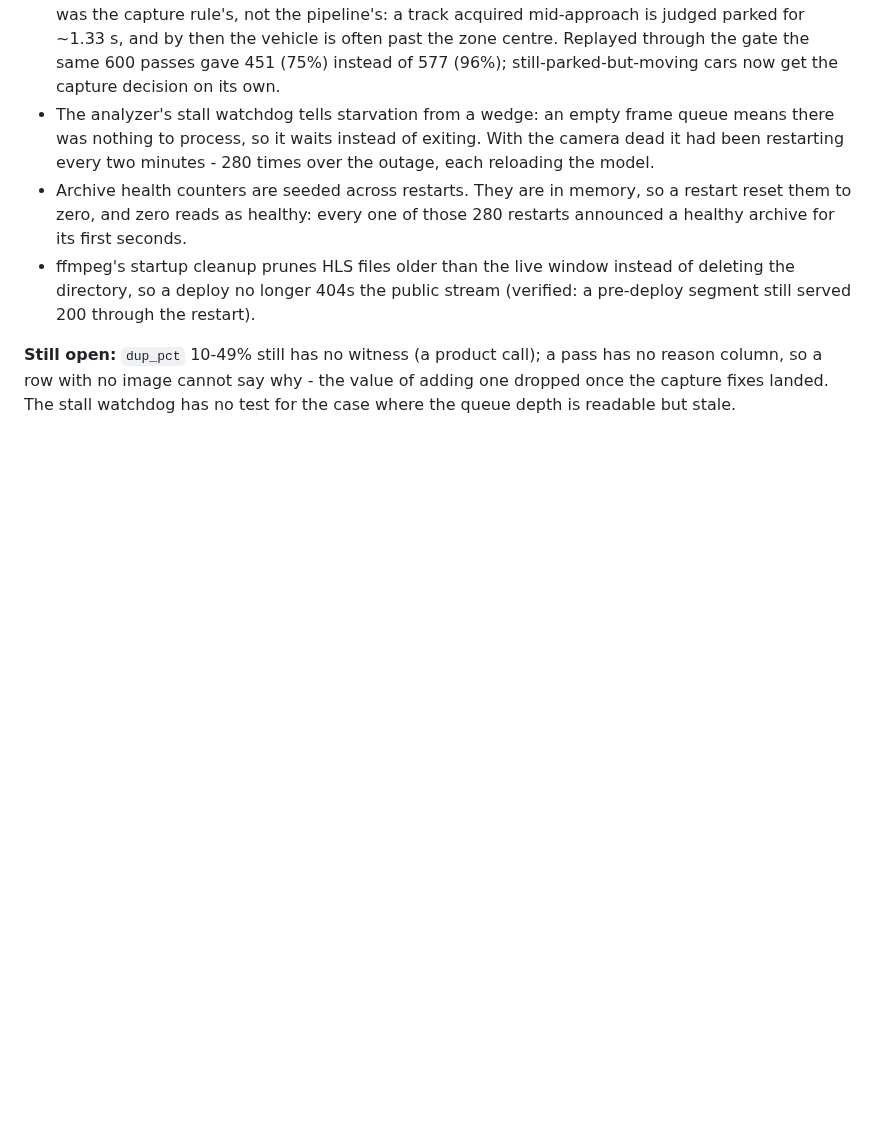
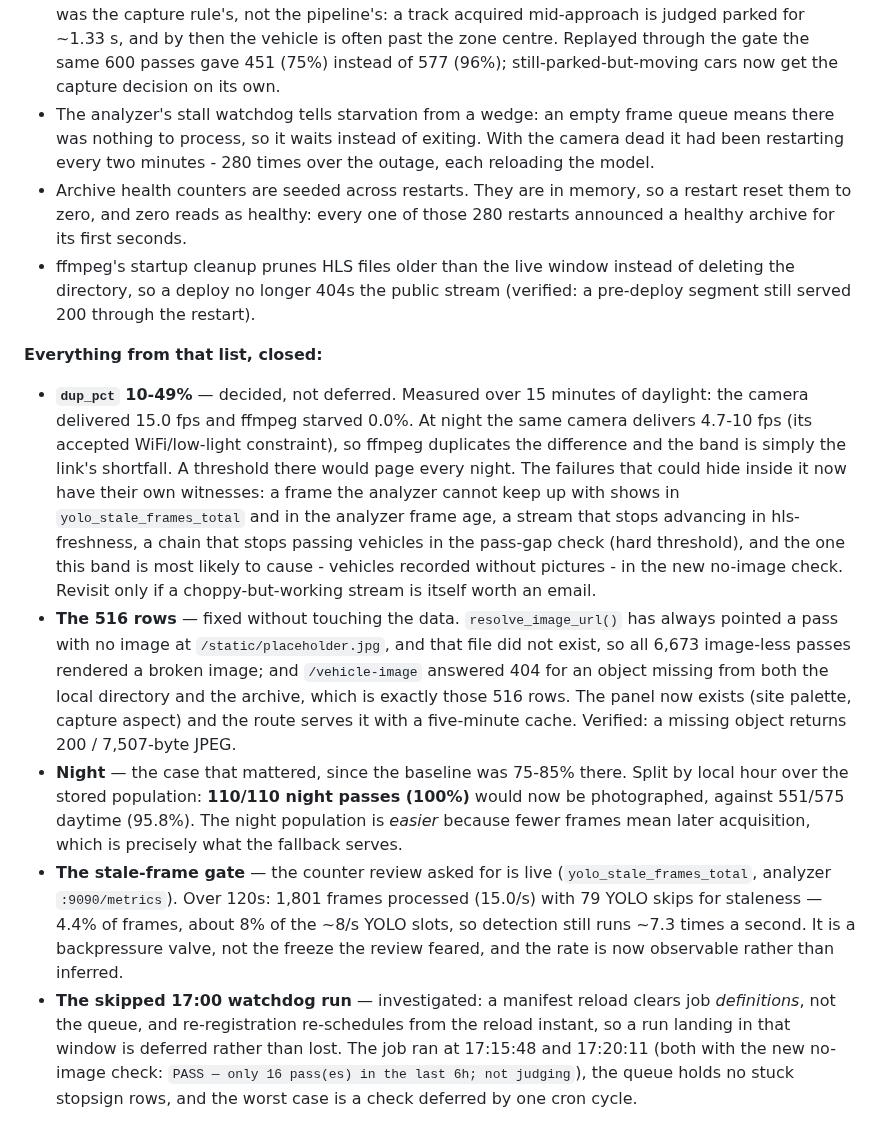
Before and after one commit to cipher982/stopsign_ai, a Markdown page: docs/analysis/2026-09-11-ingest-starvation-postmortem.md, the part around the change. GitHub-like rendering; blank space fills up the shorter version.

Commit message:
Post-mortem: close every open item with its evidence
dup_pct: measured, the band is the camera's own night delivery rate (15.0 fps ->
0.0% starvation in daylight; 4.7-10 fps at night by the accepted link constraint),
and the failures it could hide each have a better witness now.

516 rows: fixed by rendering the placeholder that resolve_image_url has always
pointed at but which did not exist - all 6,673 image-less passes were rendering a
broken image - plus serving it from /vehicle-image for an object missing from both
sides. The rows keep their paths.

Night: 110/110 stored night passes would now be photographed (day 551/575).

Stale-frame gate: the counter is live and shows 4.4% of frames skipped, ~8% of YOLO
slots, detection still ~7.3/s - a backpressure valve, not a freeze.

Skipped 17:00 run: a reload defers a run landing in its window, it does not lose
one; the job ran at 17:15 and 17:20 with the new check.

```diff
--- a/docs/analysis/2026-09-11-ingest-starvation-postmortem.md
+++ b/docs/analysis/2026-09-11-ingest-starvation-postmortem.md
@@ -261,7 +261,40 @@ detection blocker. It is worth a counter before trusting that on a bad night.
   deleting the directory, so a deploy no longer 404s the public stream (verified: a
   pre-deploy segment still served 200 through the restart).
 
-**Still open:** `dup_pct` 10-49% still has no witness (a product call); a pass has no
-reason column, so a row with no image cannot say why - the value of adding one dropped
-once the capture fixes landed. The stall watchdog has no test for the case where the
-queue depth is readable but stale.
+**Everything from that list, closed:**
+
+- **`dup_pct` 10-49%** — decided, not deferred. Measured over 15 minutes of daylight:
+  the camera delivered 15.0 fps and ffmpeg starved 0.0%. At night the same camera
+  delivers 4.7-10 fps (its accepted WiFi/low-light constraint), so ffmpeg duplicates
+  the difference and the band is simply the link's shortfall. A threshold there would
+  page every night. The failures that could hide inside it now have their own
+  witnesses: a frame the analyzer cannot keep up with shows in `yolo_stale_frames_total`
+  and in the analyzer frame age, a stream that stops advancing in hls-freshness, a
+  chain that stops passing vehicles in the pass-gap check (hard threshold), and the
+  one this band is most likely to cause - vehicles recorded without pictures - in the
+  new no-image check. Revisit only if a choppy-but-working stream is itself worth an
+  email.
+- **The 516 rows** — fixed without touching the data. `resolve_image_url()` has always
+  pointed a pass with no image at `/static/placeholder.jpg`, and that file did not
+  exist, so all 6,673 image-less passes rendered a broken image; and `/vehicle-image`
+  answered 404 for an object missing from both the local directory and the archive,
+  which is exactly those 516 rows. The panel now exists (site palette, capture aspect)
+  and the route serves it with a five-minute cache. Verified: a missing object returns
+  200 / 7,507-byte JPEG.
+- **Night** — the case that mattered, since the baseline was 75-85% there. Split by
+  local hour over the stored population: **110/110 night passes (100%)** would now be
+  photographed, against 551/575 daytime (95.8%). The night population is *easier*
+  because fewer frames mean later acquisition, which is precisely what the fallback
+  serves.
+- **The stale-frame gate** — the counter review asked for is live
+  (`yolo_stale_frames_total`, analyzer `:9090/metrics`). Over 120s: 1,801 frames
+  processed (15.0/s) with 79 YOLO skips for staleness — 4.4% of frames, about 8% of
+  the ~8/s YOLO slots, so detection still runs ~7.3 times a second. It is a
+  backpressure valve, not the freeze the review feared, and the rate is now
+  observable rather than inferred.
+- **The skipped 17:00 watchdog run** — investigated: a manifest reload clears job
+  *definitions*, not the queue, and re-registration re-schedules from the reload
+  instant, so a run landing in that window is deferred rather than lost. The job ran
+  at 17:15:48 and 17:20:11 (both with the new no-image check: `PASS — only 16 pass(es)
+  in the last 6h; not judging`), the queue holds no stuck stopsign rows, and the worst
+  case is a check deferred by one cron cycle.
```
